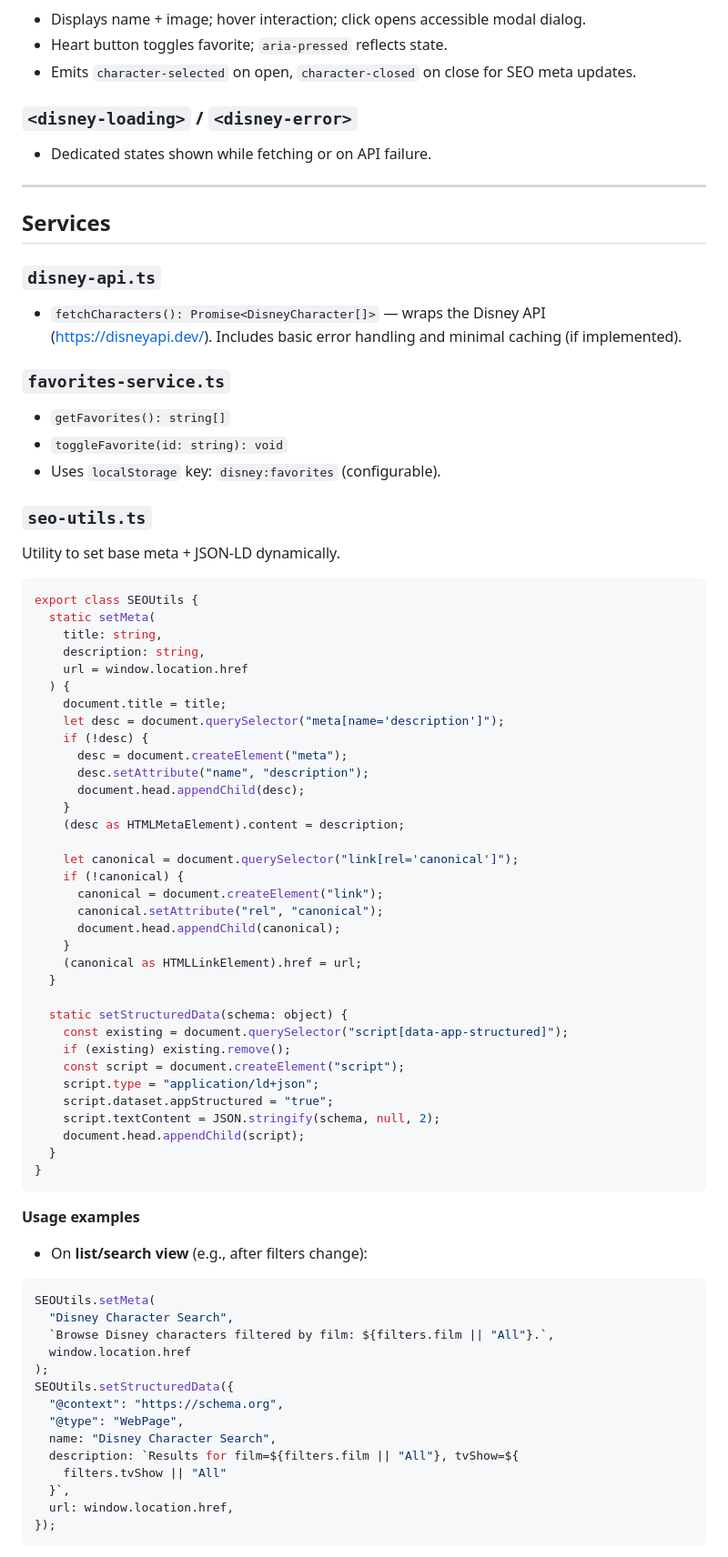
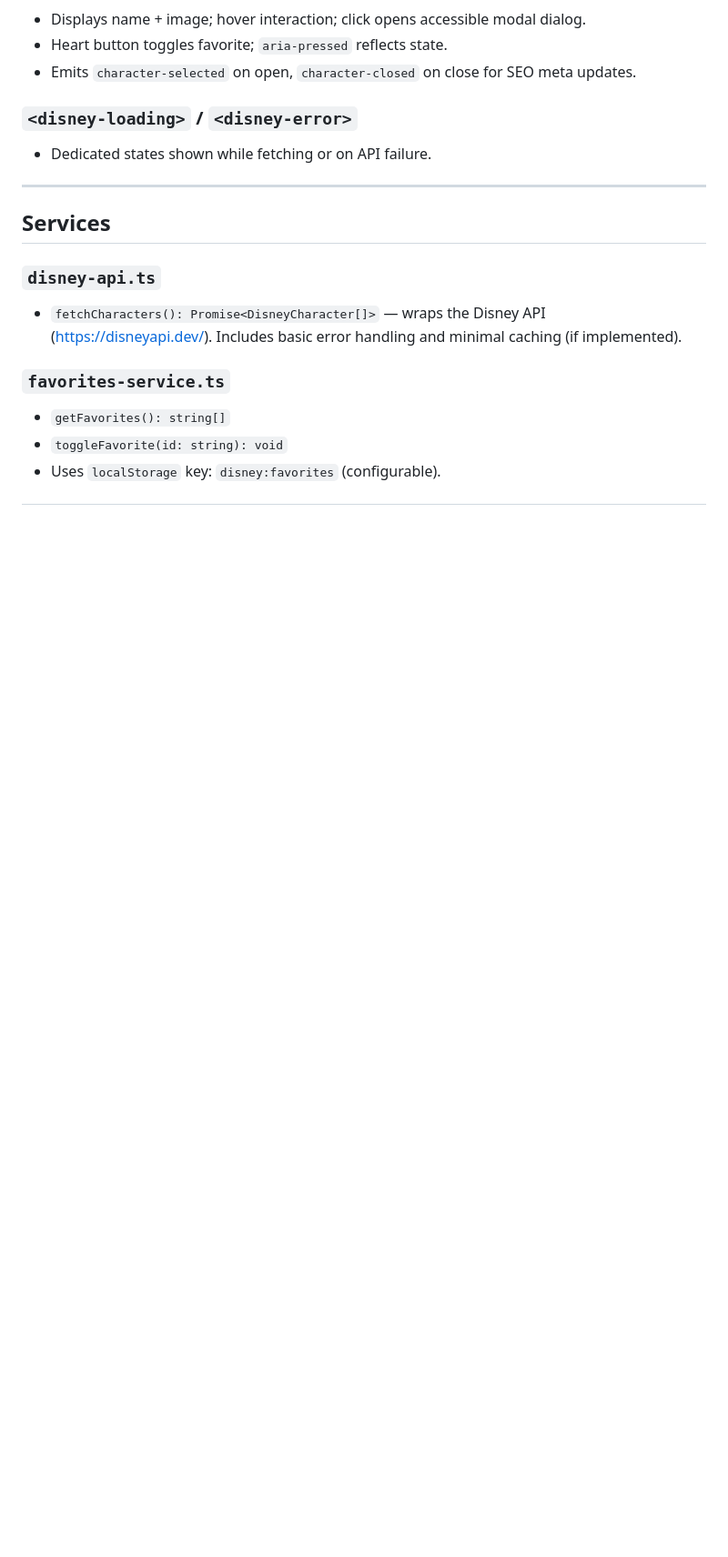
Before and after one commit to prabhatdutt95/vlex-disney, a Markdown page: Readme.md, the part around one of its changes. Shown at 91% size. Rendered like a GitHub page; blank space fills up the shorter version.

````diff
--- a/Readme.md
+++ b/Readme.md
@@ -174,65 +173,3 @@ src/
 - `toggleFavorite(id: string): void`
 - Uses `localStorage` key: `disney:favorites` (configurable).
 
-### `seo-utils.ts`
-
-Utility to set base meta + JSON-LD dynamically.
-
-```ts
-export class SEOUtils {
-  static setMeta(
-    title: string,
-    description: string,
-    url = window.location.href
-  ) {
-    document.title = title;
-    let desc = document.querySelector("meta[name='description']");
-    if (!desc) {
-      desc = document.createElement("meta");
-      desc.setAttribute("name", "description");
-      document.head.appendChild(desc);
-    }
-    (desc as HTMLMetaElement).content = description;
-
-    let canonical = document.querySelector("link[rel='canonical']");
-    if (!canonical) {
-      canonical = document.createElement("link");
-      canonical.setAttribute("rel", "canonical");
-      document.head.appendChild(canonical);
-    }
-    (canonical as HTMLLinkElement).href = url;
-  }
-
-  static setStructuredData(schema: object) {
-    const existing = document.querySelector("script[data-app-structured]");
-    if (existing) existing.remove();
-    const script = document.createElement("script");
-    script.type = "application/ld+json";
-    script.dataset.appStructured = "true";
-    script.textContent = JSON.stringify(schema, null, 2);
-    document.head.appendChild(script);
-  }
-}
-```
-
-**Usage examples**
-
-- On **list/search view** (e.g., after filters change):
-
-```ts
-SEOUtils.setMeta(
-  "Disney Character Search",
-  `Browse Disney characters filtered by film: ${filters.film || "All"}.`,
-  window.location.href
-);
-SEOUtils.setStructuredData({
-  "@context": "https://schema.org",
-  "@type": "WebPage",
-  name: "Disney Character Search",
-  description: `Results for film=${filters.film || "All"}, tvShow=${
-    filters.tvShow || "All"
-  }`,
-  url: window.location.href,
-});
-```
-
````
Also changed, not shown: other parts of Readme.md (+1 -26 lines).
